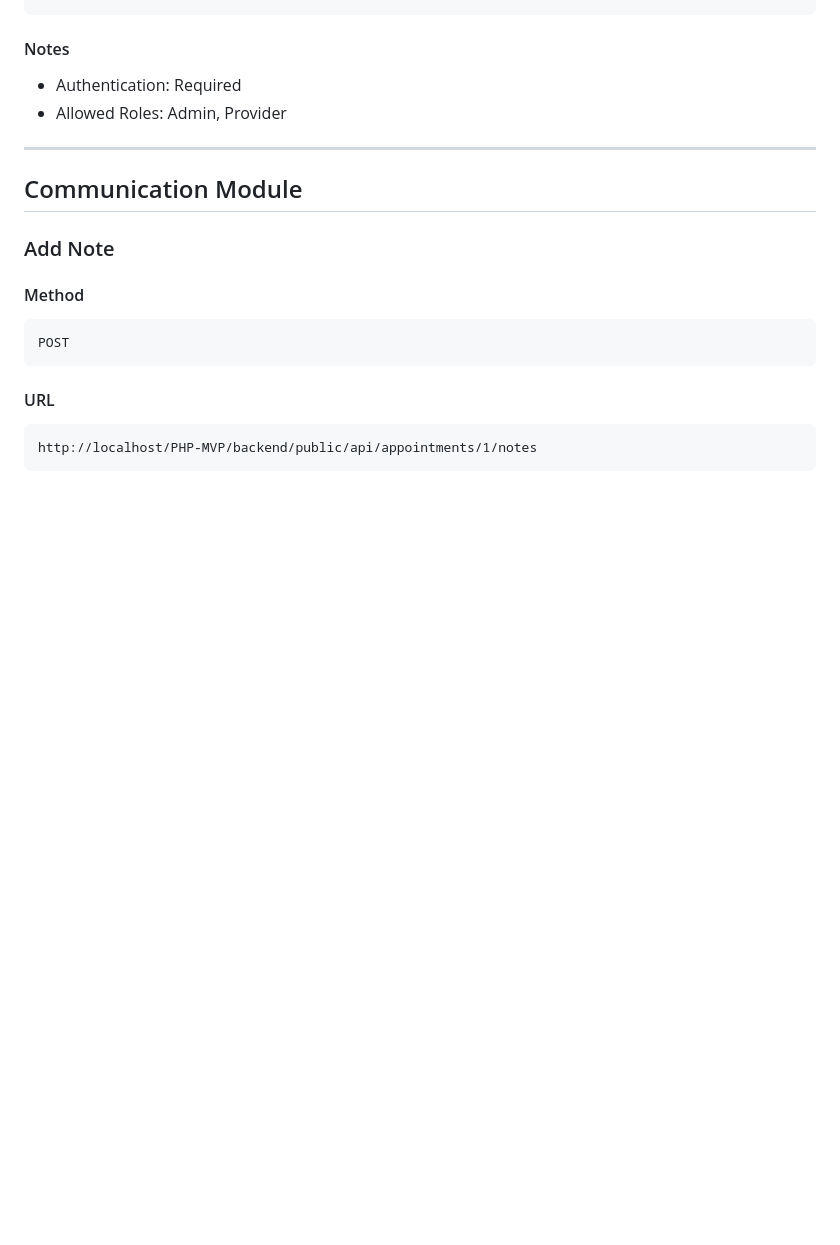
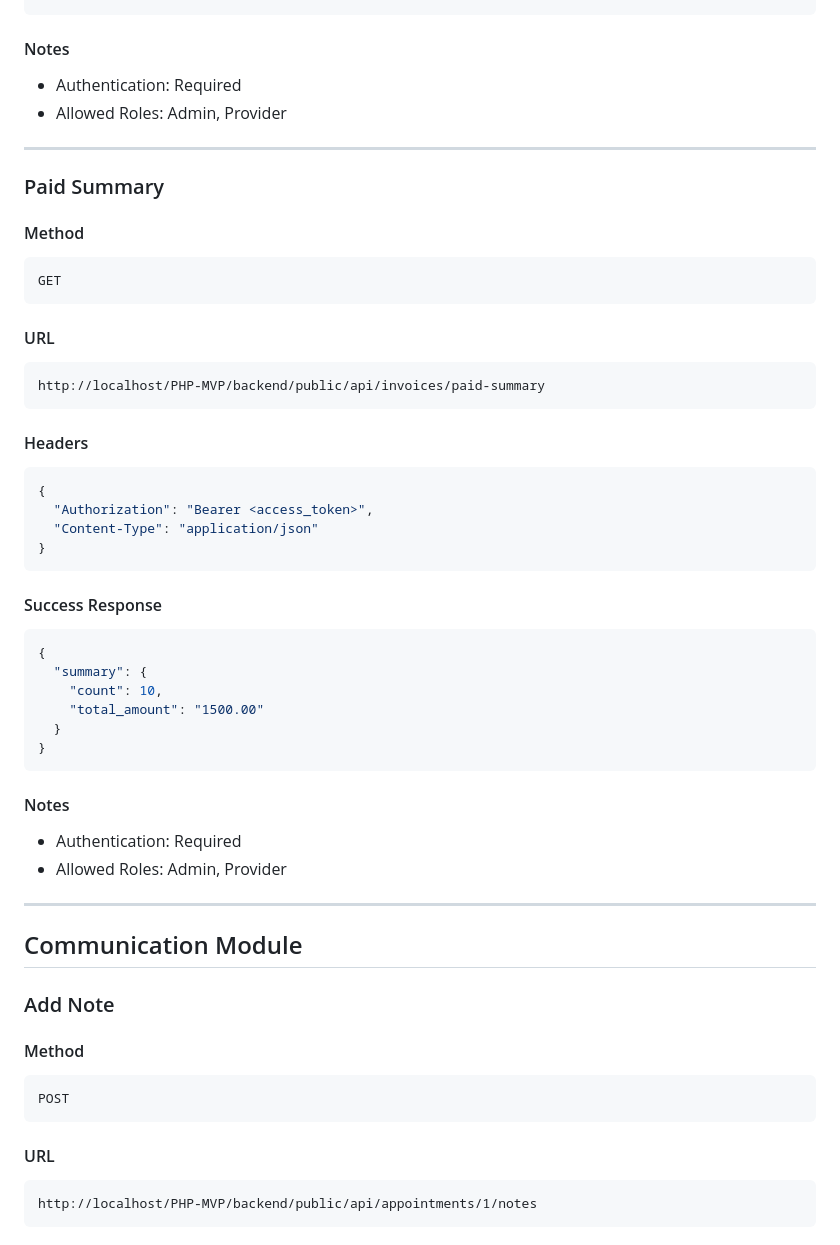
Before and after one commit to Krish-H/PHP-MVP, a Markdown page: README.md, the part around one of its changes. GitHub-like rendering; blank space fills up the shorter version.

````diff
--- a/README.md
+++ b/README.md
@@ -1384,6 +1426,42 @@ http://localhost/PHP-MVP/backend/public/api/invoices/pending-summary
 
 ---
 
+### Paid Summary
+
+#### Method
+```http
+GET
+```
+
+#### URL
+```http
+http://localhost/PHP-MVP/backend/public/api/invoices/paid-summary
+```
+
+#### Headers
+```json
+{
+  "Authorization": "Bearer <access_token>",
+  "Content-Type": "application/json"
+}
+```
+
+#### Success Response
+```json
+{
+  "summary": {
+    "count": 10,
+    "total_amount": "1500.00"
+  }
+}
+```
+
+#### Notes
+* Authentication: Required
+* Allowed Roles: Admin, Provider
+
+---
+
 ## Communication Module
 
 ### Add Note
````
Also changed, not shown: other parts of README.md (+44 -2 lines).
